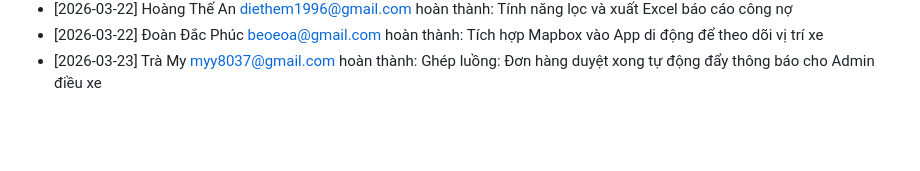
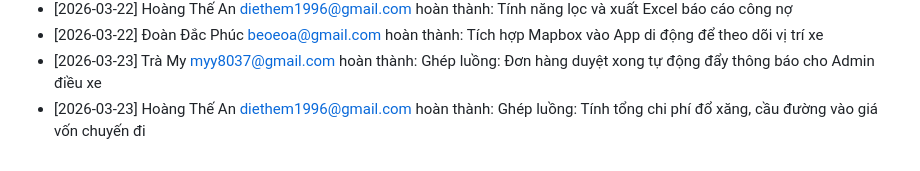
Before and after one commit to beoeoa/QuanLyXangDau-Fullstack, a Markdown page: TIENDO_DUAN.md, the part around the change. GitHub-like rendering; blank space fills up the shorter version.

Commit message:
Ghép luồng: Tính tổng chi phí đổ xăng, cầu đường vào giá vốn chuyến đi

```diff
--- a/TIENDO_DUAN.md
+++ b/TIENDO_DUAN.md
@@ -31,3 +31,4 @@
 - [2026-03-22] Hoàng Thế An <diethem1996@gmail.com> hoàn thành: Tính năng lọc và xuất Excel báo cáo công nợ
 - [2026-03-22] Đoàn Đắc Phúc <beoeoa@gmail.com> hoàn thành: Tích hợp Mapbox vào App di động để theo dõi vị trí xe
 - [2026-03-23] Trà My <myy8037@gmail.com> hoàn thành: Ghép luồng: Đơn hàng duyệt xong tự động đẩy thông báo cho Admin điều xe
+- [2026-03-23] Hoàng Thế An <diethem1996@gmail.com> hoàn thành: Ghép luồng: Tính tổng chi phí đổ xăng, cầu đường vào giá vốn chuyến đi
```
